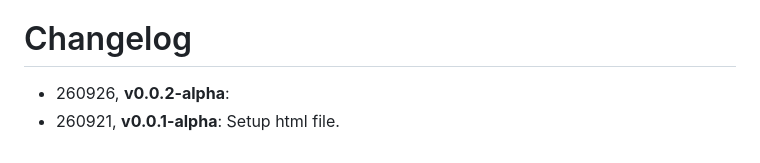
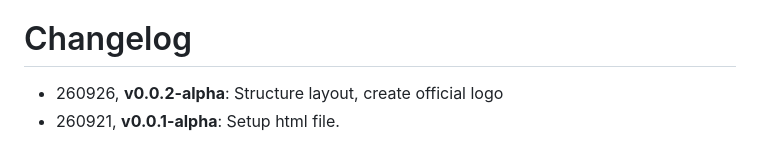
Before and after one commit to stetai/pixelbleed, a Markdown page: README.md, the part around the change. Rendered like a GitHub page.

Commit message:
feat: create official logo and add it to repo

```diff
--- a/README.md
+++ b/README.md
@@ -36,5 +36,5 @@ then open http://localhost:8080.
 
 # Changelog
 
-- 260926, **v0.0.2-alpha**:
+- 260926, **v0.0.2-alpha**: Structure layout, create official logo
 - 260921, **v0.0.1-alpha**: Setup html file.
```
Also changed, not shown: images/logoPixelbleed02.3.png (added).
